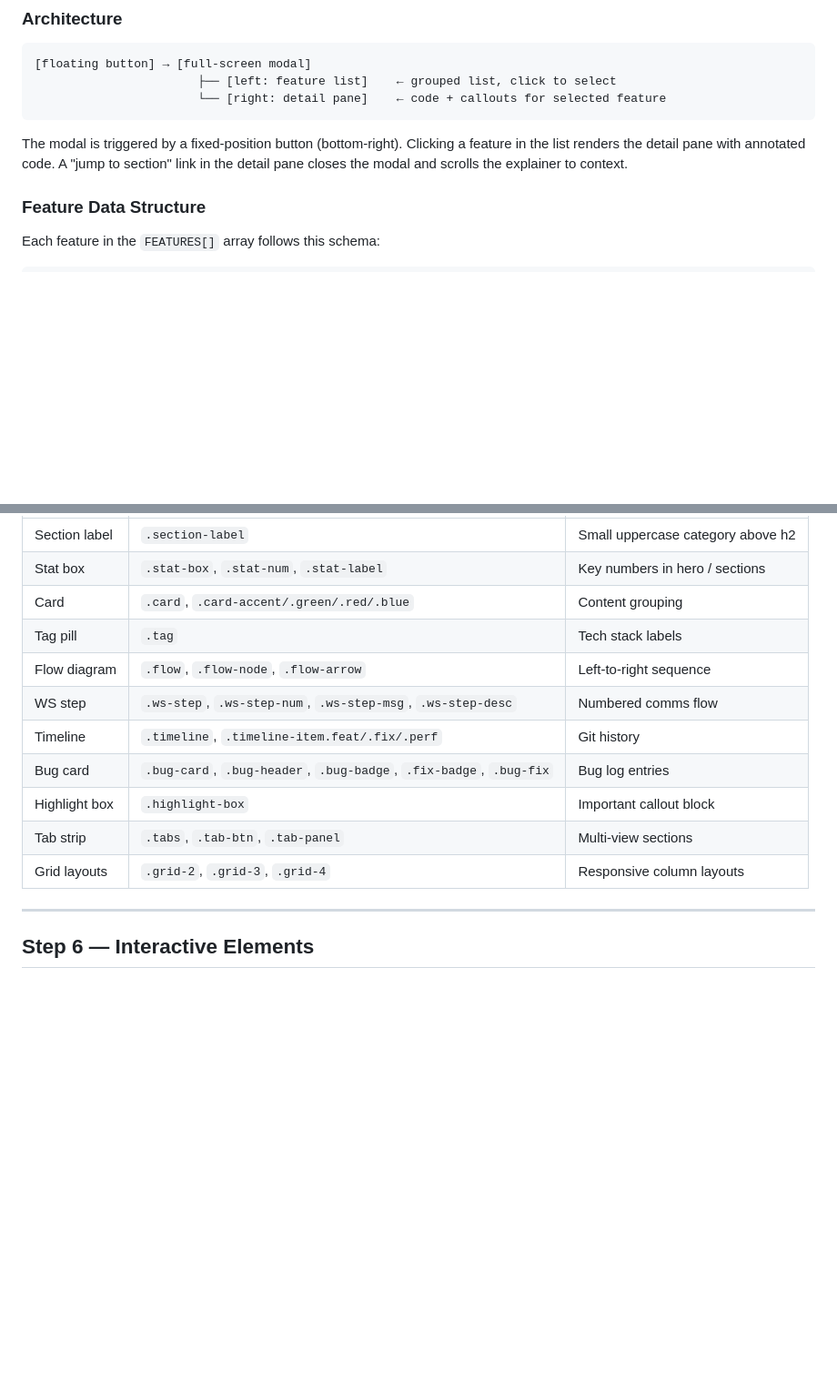
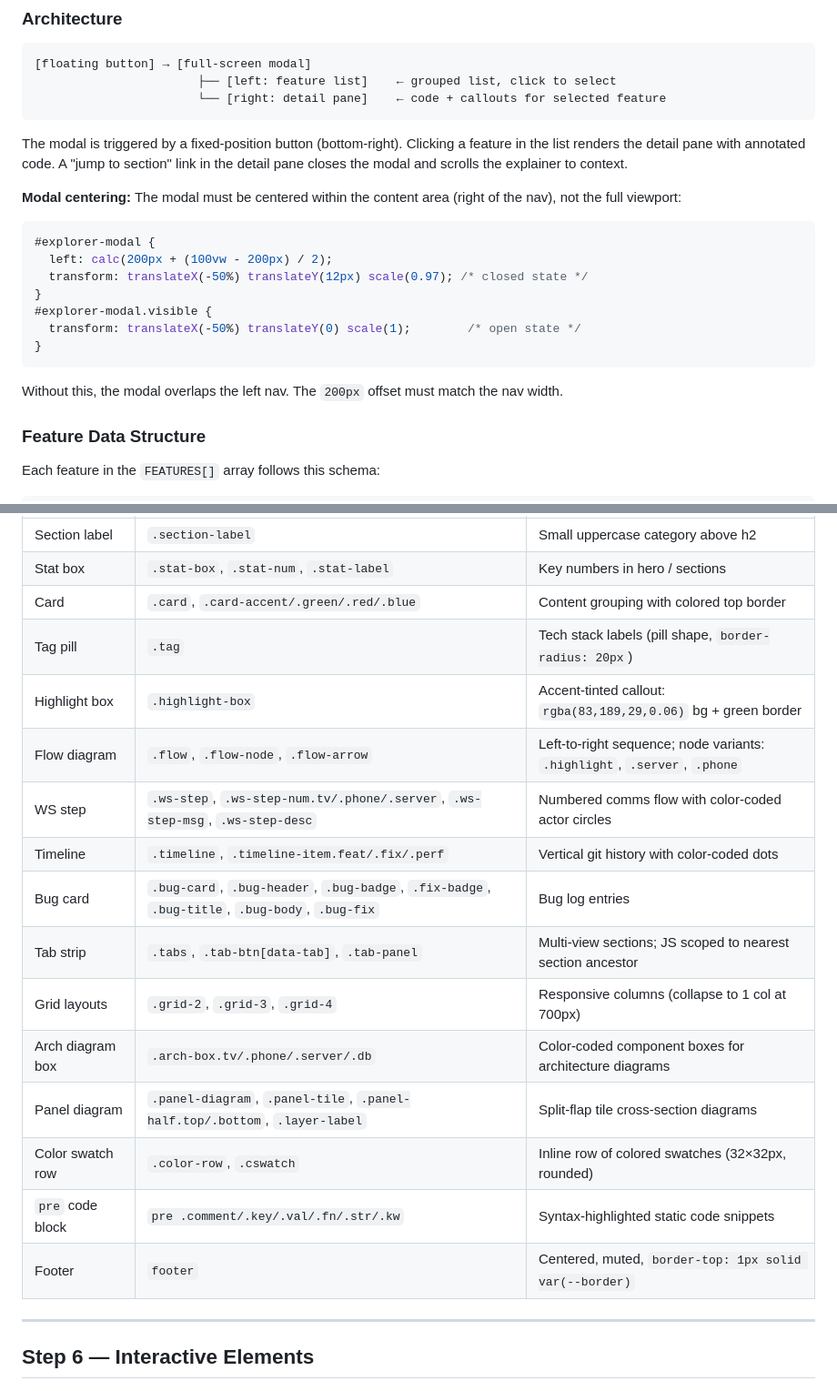
Before and after one commit to jazzleg66/splitflap, a Markdown page: SKILL.md, 2 parts joined by grey strips. Shown at 91% size. Drawn GitHub-style; blank space fills up the shorter version.

````diff
--- a/SKILL.md
+++ b/SKILL.md
@@ -191,6 +191,18 @@ The modal is triggered by a fixed-position button (bottom-right).
 Clicking a feature in the list renders the detail pane with annotated code.
 A "jump to section" link in the detail pane closes the modal and scrolls the explainer to context.
 
+**Modal centering:** The modal must be centered within the content area (right of the nav), not the full viewport:
+```css
+#explorer-modal {
+  left: calc(200px + (100vw - 200px) / 2);
+  transform: translateX(-50%) translateY(12px) scale(0.97); /* closed state */
+}
+#explorer-modal.visible {
+  transform: translateX(-50%) translateY(0) scale(1);        /* open state */
+}
+```
+Without this, the modal overlaps the left nav. The `200px` offset must match the nav width.
+
 ### Feature Data Structure
 
 Each feature in the `FEATURES[]` array follows this schema:
@@ -338,15 +379,20 @@ To adapt for any project, change only these variables:
 |---|---|---|
 | Section label | `.section-label` | Small uppercase category above h2 |
 | Stat box | `.stat-box`, `.stat-num`, `.stat-label` | Key numbers in hero / sections |
-| Card | `.card`, `.card-accent/.green/.red/.blue` | Content grouping |
-| Tag pill | `.tag` | Tech stack labels |
-| Flow diagram | `.flow`, `.flow-node`, `.flow-arrow` | Left-to-right sequence |
-| WS step | `.ws-step`, `.ws-step-num`, `.ws-step-msg`, `.ws-step-desc` | Numbered comms flow |
-| Timeline | `.timeline`, `.timeline-item.feat/.fix/.perf` | Git history |
-| Bug card | `.bug-card`, `.bug-header`, `.bug-badge`, `.fix-badge`, `.bug-fix` | Bug log entries |
-| Highlight box | `.highlight-box` | Important callout block |
-| Tab strip | `.tabs`, `.tab-btn`, `.tab-panel` | Multi-view sections |
-| Grid layouts | `.grid-2`, `.grid-3`, `.grid-4` | Responsive column layouts |
+| Card | `.card`, `.card-accent/.green/.red/.blue` | Content grouping with colored top border |
+| Tag pill | `.tag` | Tech stack labels (pill shape, `border-radius: 20px`) |
+| Highlight box | `.highlight-box` | Accent-tinted callout: `rgba(83,189,29,0.06)` bg + green border |
+| Flow diagram | `.flow`, `.flow-node`, `.flow-arrow` | Left-to-right sequence; node variants: `.highlight`, `.server`, `.phone` |
+| WS step | `.ws-step`, `.ws-step-num.tv/.phone/.server`, `.ws-step-msg`, `.ws-step-desc` | Numbered comms flow with color-coded actor circles |
+| Timeline | `.timeline`, `.timeline-item.feat/.fix/.perf` | Vertical git history with color-coded dots |
+| Bug card | `.bug-card`, `.bug-header`, `.bug-badge`, `.fix-badge`, `.bug-title`, `.bug-body`, `.bug-fix` | Bug log entries |
+| Tab strip | `.tabs`, `.tab-btn[data-tab]`, `.tab-panel` | Multi-view sections; JS scoped to nearest section ancestor |
+| Grid layouts | `.grid-2`, `.grid-3`, `.grid-4` | Responsive columns (collapse to 1 col at 700px) |
+| Arch diagram box | `.arch-box.tv/.phone/.server/.db` | Color-coded component boxes for architecture diagrams |
+| Panel diagram | `.panel-diagram`, `.panel-tile`, `.panel-half.top/.bottom`, `.layer-label` | Split-flap tile cross-section diagrams |
+| Color swatch row | `.color-row`, `.cswatch` | Inline row of colored swatches (32×32px, rounded) |
+| `pre` code block | `pre .comment/.key/.val/.fn/.str/.kw` | Syntax-highlighted static code snippets |
+| Footer | `footer` | Centered, muted, `border-top: 1px solid var(--border)` |
 
 ---
 
````
Also changed, not shown: other parts of SKILL.md (+39 -10 lines).
